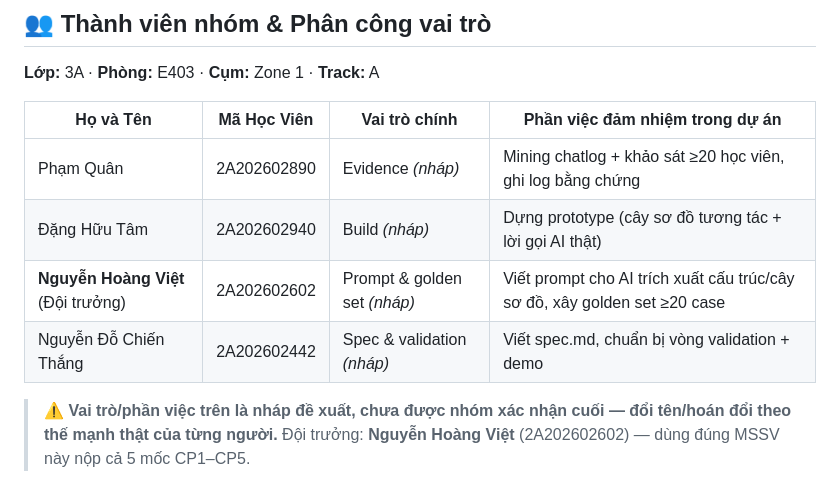
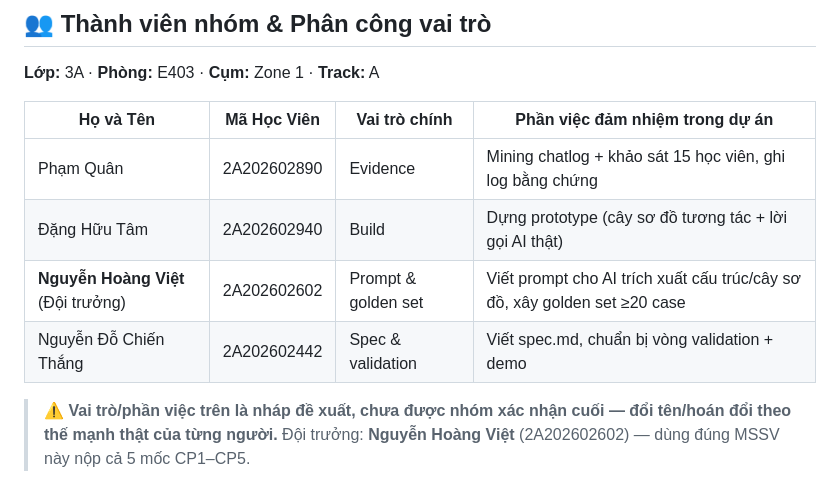
Before and after one commit to vietnh04/K4-3A-E403-BungChay, a Markdown page: README.md, the part around the change. GitHub-like rendering.

```diff
--- a/README.md
+++ b/README.md
@@ -8,10 +8,10 @@
 
 | Họ và Tên | Mã Học Viên | Vai trò chính | Phần việc đảm nhiệm trong dự án |
 |---|---|---|---|
-| Phạm Quân | 2A202602890 | Evidence *(nháp)* | Mining chatlog + khảo sát ≥20 học viên, ghi log bằng chứng |
-| Đặng Hữu Tâm | 2A202602940 | Build *(nháp)* | Dựng prototype (cây sơ đồ tương tác + lời gọi AI thật) |
-| **Nguyễn Hoàng Việt** (Đội trưởng) | 2A202602602 | Prompt & golden set *(nháp)* | Viết prompt cho AI trích xuất cấu trúc/cây sơ đồ, xây golden set ≥20 case |
-| Nguyễn Đỗ Chiến Thắng | 2A202602442 | Spec & validation *(nháp)* | Viết spec.md, chuẩn bị vòng validation + demo |
+| Phạm Quân | 2A202602890 | Evidence | Mining chatlog + khảo sát 15 học viên, ghi log bằng chứng |
+| Đặng Hữu Tâm | 2A202602940 | Build | Dựng prototype (cây sơ đồ tương tác + lời gọi AI thật) |
+| **Nguyễn Hoàng Việt** (Đội trưởng) | 2A202602602 | Prompt & golden set | Viết prompt cho AI trích xuất cấu trúc/cây sơ đồ, xây golden set ≥20 case |
+| Nguyễn Đỗ Chiến Thắng | 2A202602442 | Spec & validation | Viết spec.md, chuẩn bị vòng validation + demo |
 
 > ⚠️ **Vai trò/phần việc trên là nháp đề xuất, chưa được nhóm xác nhận cuối — đổi tên/hoán đổi theo thế mạnh thật của từng người.** Đội trưởng: **Nguyễn Hoàng Việt** (2A202602602) — dùng đúng MSSV này nộp cả 5 mốc CP1–CP5.
 
```
